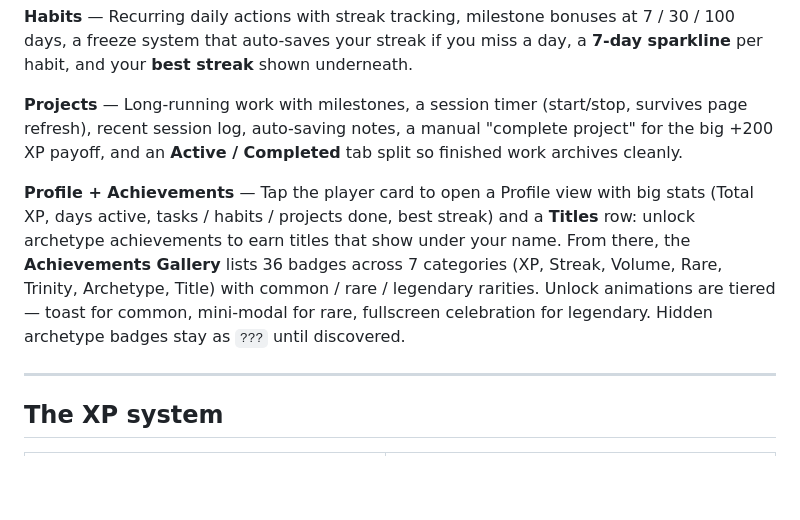
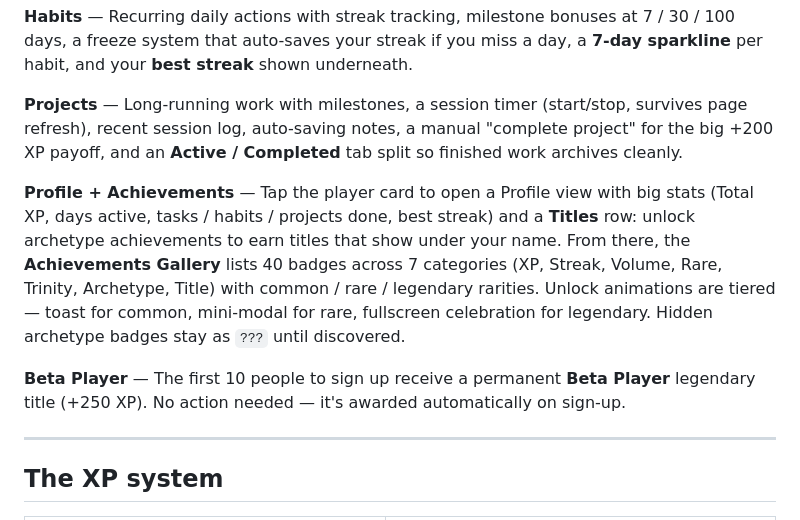
Before and after one commit to Dany0421/ProgressOS, a Markdown page: README.md, the part around the change. Drawn GitHub-style; blank space fills up the shorter version.

Commit message:
Add Beta Player title to README and SESSION.md
Co-Authored-By: Claude Sonnet 4.6 <noreply@anthropic.com>

```diff
--- a/README.md
+++ b/README.md
@@ -28,7 +28,9 @@ Four tabs, one bottom nav, everything runs on the phone.
 
 **Projects** — Long-running work with milestones, a session timer (start/stop, survives page refresh), recent session log, auto-saving notes, a manual "complete project" for the big +200 XP payoff, and an **Active / Completed** tab split so finished work archives cleanly.
 
-**Profile + Achievements** — Tap the player card to open a Profile view with big stats (Total XP, days active, tasks / habits / projects done, best streak) and a **Titles** row: unlock archetype achievements to earn titles that show under your name. From there, the **Achievements Gallery** lists 36 badges across 7 categories (XP, Streak, Volume, Rare, Trinity, Archetype, Title) with common / rare / legendary rarities. Unlock animations are tiered — toast for common, mini-modal for rare, fullscreen celebration for legendary. Hidden archetype badges stay as `???` until discovered.
+**Profile + Achievements** — Tap the player card to open a Profile view with big stats (Total XP, days active, tasks / habits / projects done, best streak) and a **Titles** row: unlock archetype achievements to earn titles that show under your name. From there, the **Achievements Gallery** lists 40 badges across 7 categories (XP, Streak, Volume, Rare, Trinity, Archetype, Title) with common / rare / legendary rarities. Unlock animations are tiered — toast for common, mini-modal for rare, fullscreen celebration for legendary. Hidden archetype badges stay as `???` until discovered.
+
+**Beta Player** — The first 10 people to sign up receive a permanent **Beta Player** legendary title (+250 XP). No action needed — it's awarded automatically on sign-up.
 
 ---
 
```
Also changed, not shown: SESSION.md (+1 -0 lines).
